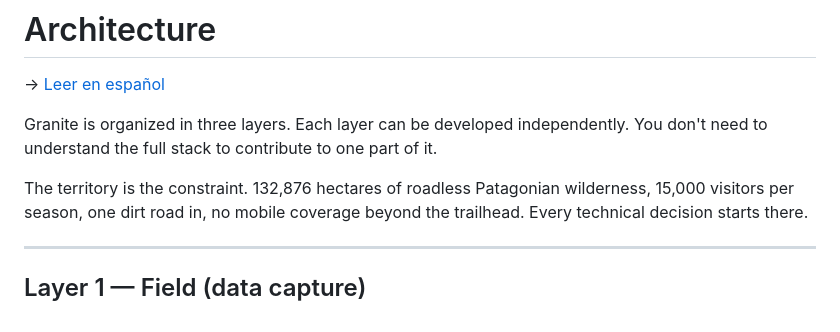
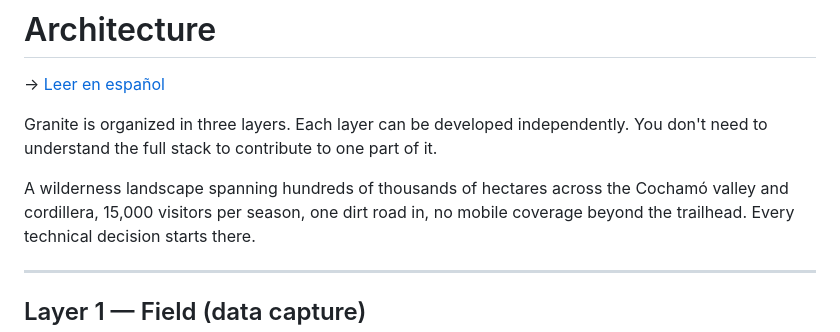
Before and after one commit to Cochamo-Hippie-Hub/Granite, a Markdown page: ARCHITECTURE.md, the part around the change. GitHub-like rendering.

Commit message:
Revise wilderness description in ARCHITECTURE.md
Updated the description of the wilderness landscape in the architecture document.

```diff
--- a/ARCHITECTURE.md
+++ b/ARCHITECTURE.md
@@ -5,7 +5,7 @@
 Granite is organized in three layers. Each layer can be developed independently.
 You don't need to understand the full stack to contribute to one part of it.
 
-The territory is the constraint. 132,876 hectares of roadless Patagonian wilderness,
+A wilderness landscape spanning hundreds of thousands of hectares across the Cochamó valley and cordillera,
 15,000 visitors per season, one dirt road in, no mobile coverage beyond the trailhead.
 Every technical decision starts there.
 
```
